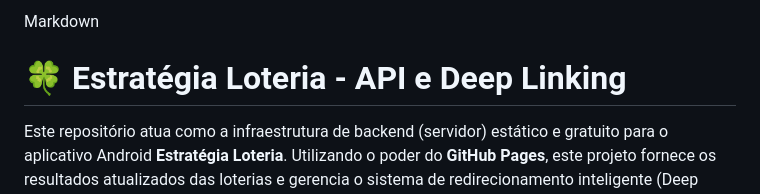
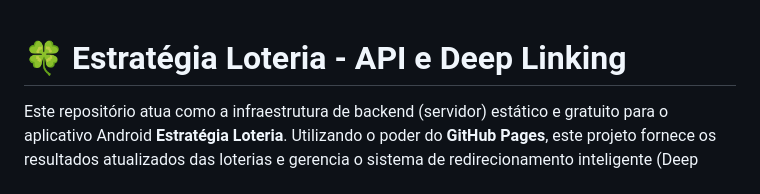
Before and after one commit to leandrinho93/api-loterias, a Markdown page: README.md, the part around one of its changes. Rendered like a GitHub page.

Commit message:
Clean up README by removing redundant header
Removed unnecessary 'Markdown' header from README.

```diff
--- a/README.md
+++ b/README.md
@@ -1,4 +1,3 @@
-Markdown
 # 🍀 Estratégia Loteria - API e Deep Linking
 
 Este repositório atua como a infraestrutura de backend (servidor) estático e gratuito para o aplicativo Android **Estratégia Loteria**. Utilizando o poder do **GitHub Pages**, este projeto fornece os resultados atualizados das loterias e gerencia o sistema de redirecionamento inteligente (Deep Linking) para o compartilhamento de bolões entre os usuários.
```
Also changed, not shown: other parts of README.md (+2 -0 lines).
